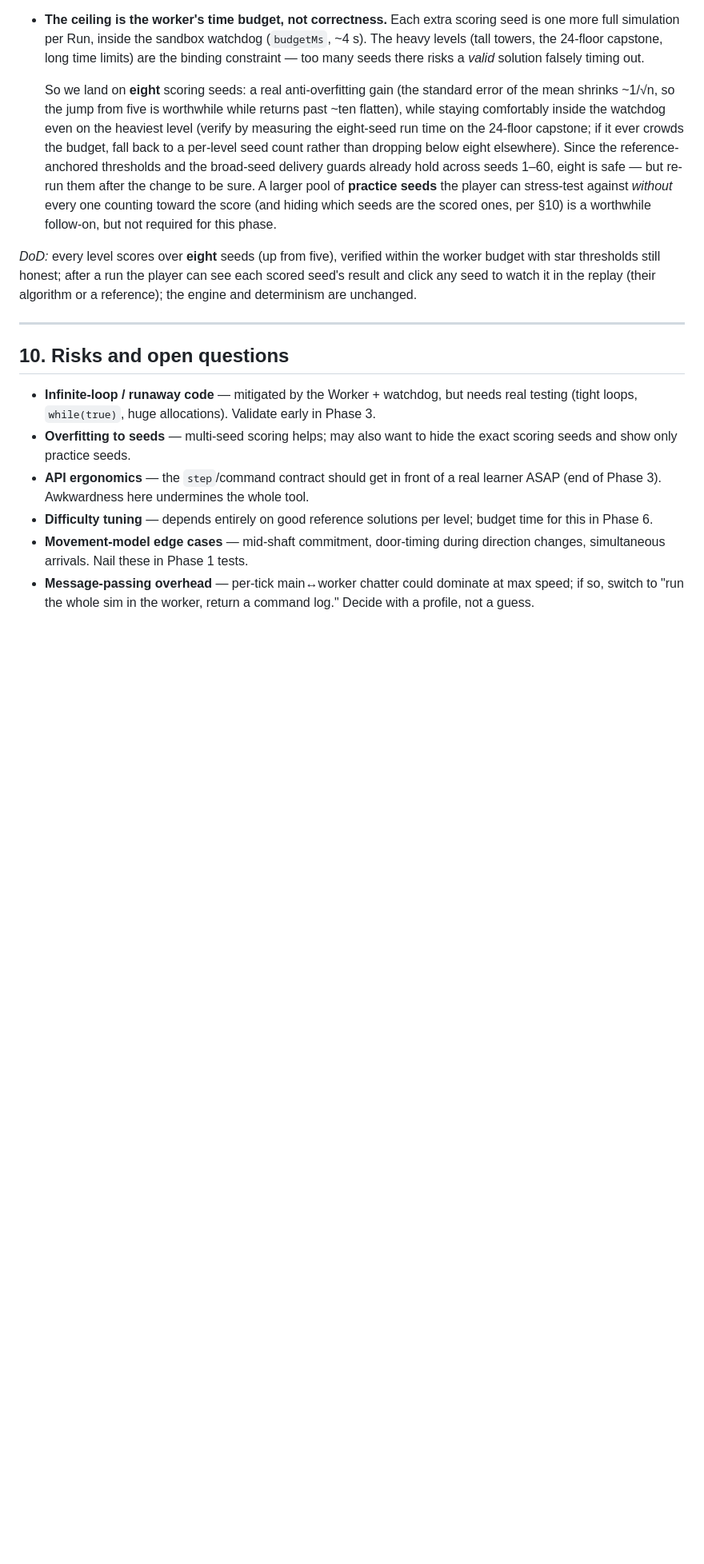
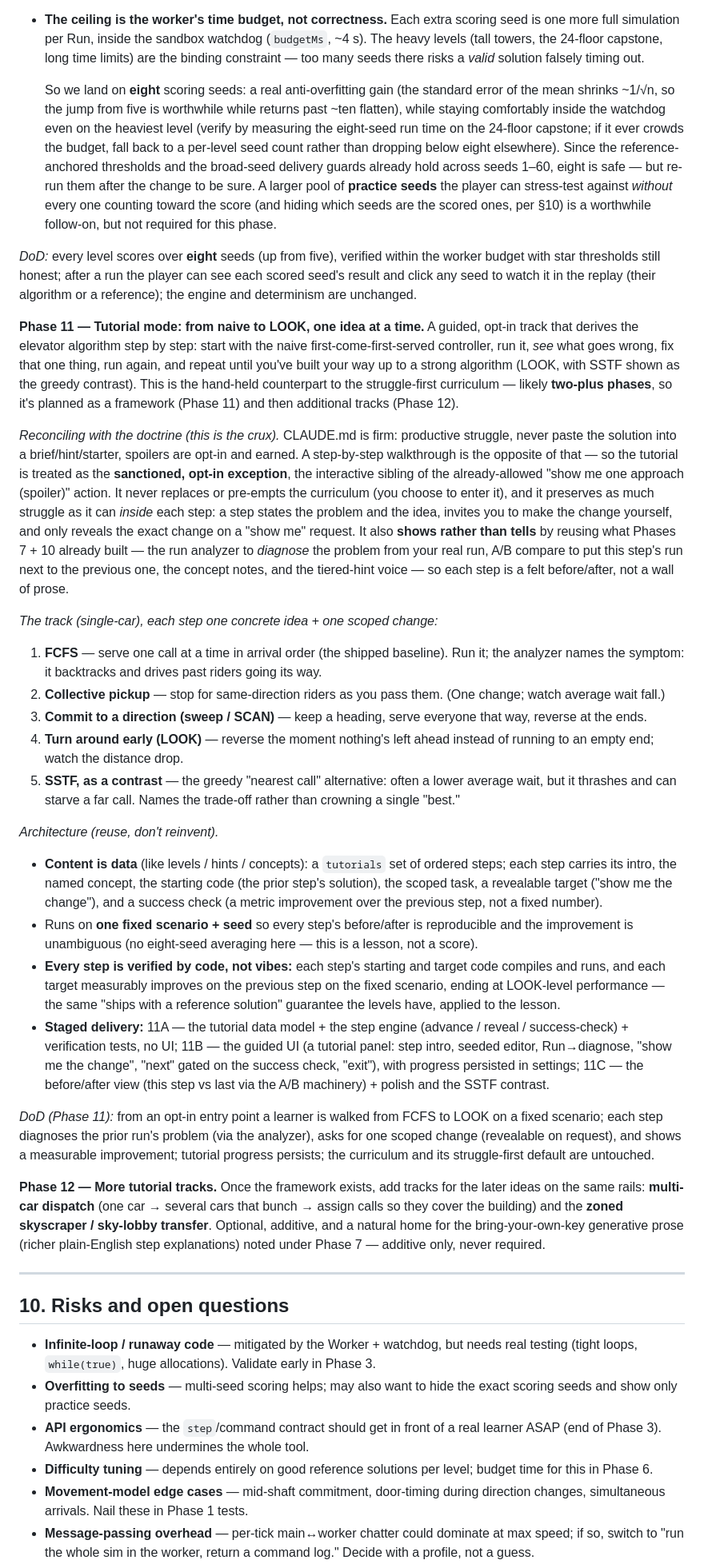
Before and after one commit to walesmd/elevator-algorithm-game, a Markdown page: PROJECT_PLAN.md, the part around the change. Shown at 80% size. GitHub-like rendering; blank space fills up the shorter version.

Commit message:
Plan: spec a guided tutorial mode (Phases 11-12)
A guided, opt-in track that derives the elevator algorithm step by step —
FCFS -> collective pickup -> sweep (SCAN) -> LOOK, with SSTF as the greedy
contrast. Framed as the sanctioned, opt-in exception to the struggle-first
doctrine, reusing the Phase 7 analyzer / A-B compare / hints so each step is a
felt before/after. Phase 11 = framework + single-car track (staged 11A/B/C);
Phase 12 = more tracks (multi-car dispatch, zoning).

Co-Authored-By: Claude Opus 4.8 (1M context) <noreply@anthropic.com>

```diff
--- a/PROJECT_PLAN.md
+++ b/PROJECT_PLAN.md
@@ -709,6 +709,70 @@ worker budget with star thresholds still honest; after a run the player can see
 scored seed's result and click any seed to watch it in the replay (their algorithm or a
 reference); the engine and determinism are unchanged.
 
+**Phase 11 — Tutorial mode: from naive to LOOK, one idea at a time.** A guided,
+opt-in track that derives the elevator algorithm step by step: start with the naive
+first-come-first-served controller, run it, *see* what goes wrong, fix that one thing,
+run again, and repeat until you've built your way up to a strong algorithm (LOOK, with
+SSTF shown as the greedy contrast). This is the hand-held counterpart to the
+struggle-first curriculum — likely **two-plus phases**, so it's planned as a framework
+(Phase 11) and then additional tracks (Phase 12).
+
+*Reconciling with the doctrine (this is the crux).* CLAUDE.md is firm: productive
+struggle, never paste the solution into a brief/hint/starter, spoilers are opt-in and
+earned. A step-by-step walkthrough is the opposite of that — so the tutorial is treated
+as the **sanctioned, opt-in exception**, the interactive sibling of the already-allowed
+"show me one approach (spoiler)" action. It never replaces or pre-empts the curriculum
+(you choose to enter it), and it preserves as much struggle as it can *inside* each
+step: a step states the problem and the idea, invites you to make the change yourself,
+and only reveals the exact change on a "show me" request. It also **shows rather than
+tells** by reusing what Phases 7 + 10 already built — the run analyzer to *diagnose* the
+problem from your real run, A/B compare to put this step's run next to the previous
+one, the concept notes, and the tiered-hint voice — so each step is a felt before/after,
+not a wall of prose.
+
+*The track (single-car), each step one concrete idea + one scoped change:*
+1. **FCFS** — serve one call at a time in arrival order (the shipped baseline). Run it;
+   the analyzer names the symptom: it backtracks and drives past riders going its way.
+2. **Collective pickup** — stop for same-direction riders as you pass them. (One change;
+   watch average wait fall.)
+3. **Commit to a direction (sweep / SCAN)** — keep a heading, serve everyone that way,
+   reverse at the ends.
+4. **Turn around early (LOOK)** — reverse the moment nothing's left ahead instead of
+   running to an empty end; watch the distance drop.
+5. **SSTF, as a contrast** — the greedy "nearest call" alternative: often a lower
+   average wait, but it thrashes and can starve a far call. Names the trade-off rather
+   than crowning a single "best."
+
+*Architecture (reuse, don't reinvent).*
+- **Content is data** (like levels / hints / concepts): a `tutorials` set of ordered
+  steps; each step carries its intro, the named concept, the starting code (the prior
+  step's solution), the scoped task, a revealable target ("show me the change"), and a
+  success check (a metric improvement over the previous step, not a fixed number).
+- Runs on **one fixed scenario + seed** so every step's before/after is reproducible and
+  the improvement is unambiguous (no eight-seed averaging here — this is a lesson, not a
+  score).
+- **Every step is verified by code, not vibes:** each step's starting and target code
+  compiles and runs, and each target measurably improves on the previous step on the
+  fixed scenario, ending at LOOK-level performance — the same "ships with a reference
+  solution" guarantee the levels have, applied to the lesson.
+- **Staged delivery:** 11A — the tutorial data model + the step engine (advance / reveal
+  / success-check) + verification tests, no UI; 11B — the guided UI (a tutorial panel:
+  step intro, seeded editor, Run→diagnose, "show me the change", "next" gated on the
+  success check, "exit"), with progress persisted in settings; 11C — the before/after
+  view (this step vs last via the A/B machinery) + polish and the SSTF contrast.
+
+*DoD (Phase 11):* from an opt-in entry point a learner is walked from FCFS to LOOK on a
+fixed scenario; each step diagnoses the prior run's problem (via the analyzer), asks for
+one scoped change (revealable on request), and shows a measurable improvement; tutorial
+progress persists; the curriculum and its struggle-first default are untouched.
+
+**Phase 12 — More tutorial tracks.** Once the framework exists, add tracks for the later
+ideas on the same rails: **multi-car dispatch** (one car → several cars that bunch →
+assign calls so they cover the building) and the **zoned skyscraper / sky-lobby
+transfer**. Optional, additive, and a natural home for the bring-your-own-key generative
+prose (richer plain-English step explanations) noted under Phase 7 — additive only,
+never required.
+
 ---
 
 ## 10. Risks and open questions
```
